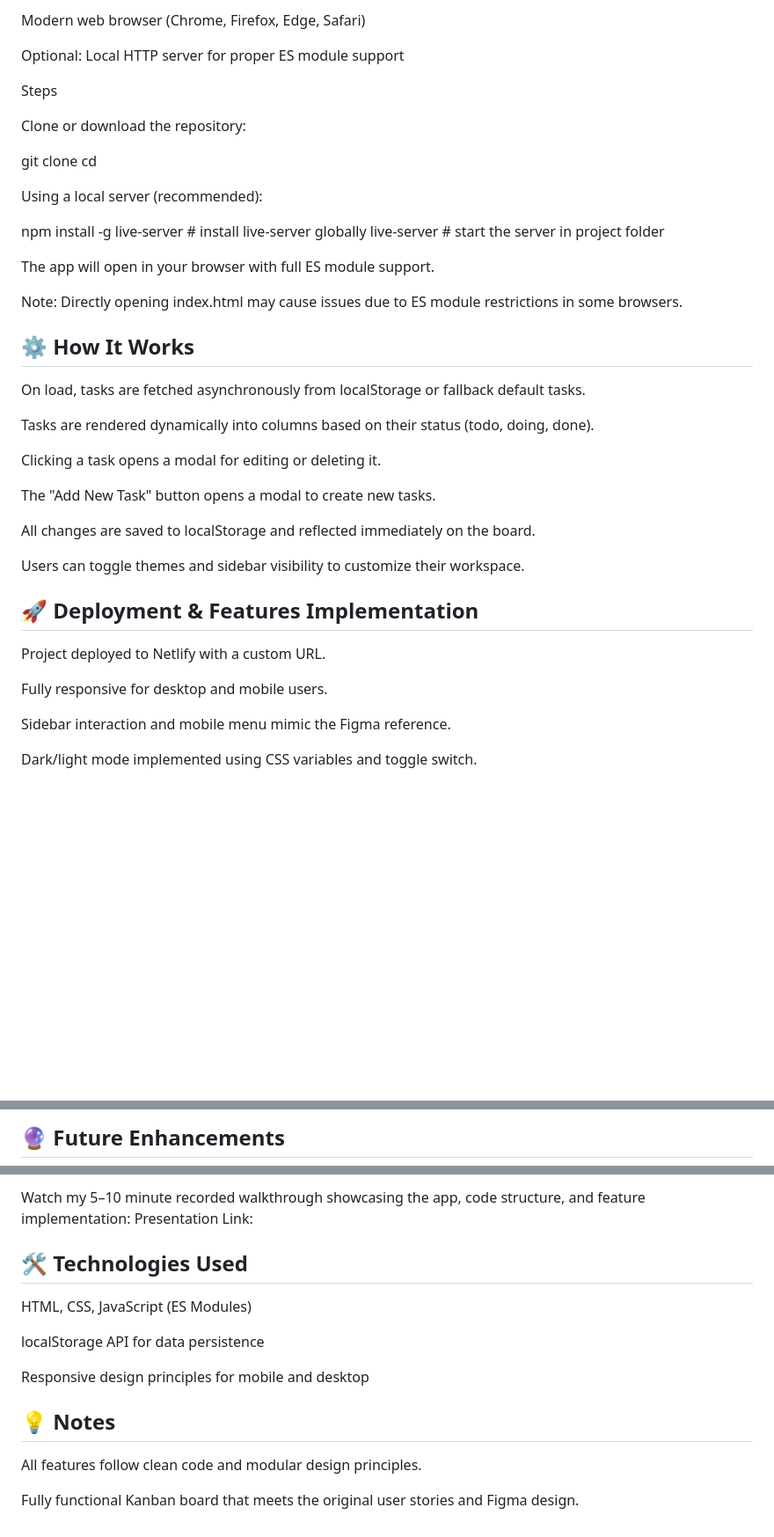
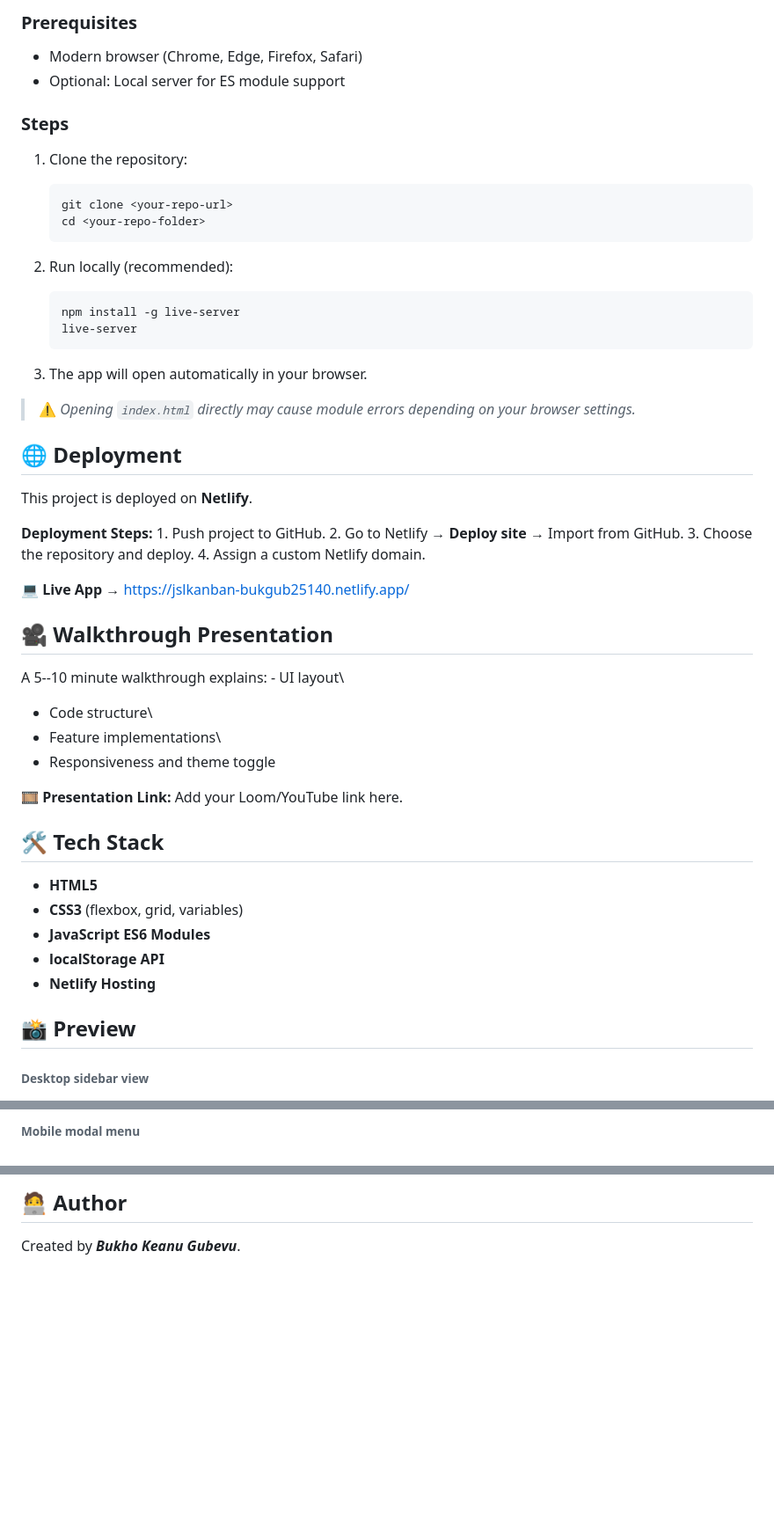
Before and after one commit to Bukho357/BUKGUB25140_PTO2503_A_Bukho_Keanu_Gubevu__JSLPP, a Markdown page: README.md, 3 parts joined by grey strips. Shown at 88% size. Rendered like a GitHub page; blank space fills up the shorter version.

````diff
--- a/README.md
+++ b/README.md
@@ -28,45 +85,59 @@ Prerequisites
 
-Modern web browser (Chrome, Firefox, Edge, Safari)
+### **Prerequisites**
 
-Optional: Local HTTP server for proper ES module support
+- Modern browser (Chrome, Edge, Firefox, Safari)
+- Optional: Local server for ES module support
 
-Steps
+### **Steps**
 
-Clone or download the repository:
+1.  Clone the repository:
 
-git clone <your-repo-url>
-cd <your-repo-folder>
+    ```bash
+    git clone <your-repo-url>
+    cd <your-repo-folder>
+    ```
 
-Using a local server (recommended):
+2.  Run locally (recommended):
 
-npm install -g live-server # install live-server globally
-live-server # start the server in project folder
+    ```bash
+    npm install -g live-server
+    live-server
+    ```
 
-The app will open in your browser with full ES module support.
+3.  The app will open automatically in your browser.
 
-Note: Directly opening index.html may cause issues due to ES module restrictions in some browsers.
+> ⚠️ _Opening `index.html` directly may cause module errors depending on
+> your browser settings._
 
-## ⚙️ How It Works
+## 🌐 Deployment
 
-On load, tasks are fetched asynchronously from localStorage or fallback default tasks.
+This project is deployed on **Netlify**.
 
-Tasks are rendered dynamically into columns based on their status (todo, doing, done).
+**Deployment Steps:** 1. Push project to GitHub. 2. Go to Netlify →
+**Deploy site** → Import from GitHub. 3. Choose the repository and
+deploy. 4. Assign a custom Netlify domain.
 
-Clicking a task opens a modal for editing or deleting it.
+💻 **Live App** → https://jslkanban-bukgub25140.netlify.app/
 
-The "Add New Task" button opens a modal to create new tasks.
+## 🎥 Walkthrough Presentation
 
-All changes are saved to localStorage and reflected immediately on the board.
+A 5--10 minute walkthrough explains: - UI layout\
 
-Users can toggle themes and sidebar visibility to customize their workspace.
+- Code structure\
+- Feature implementations\
+- Responsiveness and theme toggle
 
-## 🚀 Deployment & Features Implementation
+🎞️ **Presentation Link:** Add your Loom/YouTube link here.
 
-Project deployed to Netlify with a custom URL.
+## 🛠️ Tech Stack
 
-Fully responsive for desktop and mobile users.
+- **HTML5**
+- **CSS3** (flexbox, grid, variables)
+- **JavaScript ES6 Modules**
+- **localStorage API**
+- **Netlify Hosting**
 
-Sidebar interaction and mobile menu mimic the Figma reference.
+## 📸 Preview
 
-Dark/light mode implemented using CSS variables and toggle switch.
+###### Desktop sidebar view
 
@@ -74,3 +145,3 @@ Modular, documented JavaScript ensures maintainability and scalability.
 
-## 🔮 Future Enhancements
+###### Mobile modal menu
 
@@ -86,17 +157,4 @@ Modular, documented JavaScript ensures maintainability and scalability.
 
-Watch my 5–10 minute recorded walkthrough showcasing the app, code structure, and feature implementation:
-Presentation Link:
+## 🧑‍💻 Author
 
-## 🛠️ Technologies Used
-
-HTML, CSS, JavaScript (ES Modules)
-
-localStorage API for data persistence
-
-Responsive design principles for mobile and desktop
-
-## 💡 Notes
-
-All features follow clean code and modular design principles.
-
-Fully functional Kanban board that meets the original user stories and Figma design.
+Created by **_Bukho Keanu Gubevu_**.
````
Also changed, not shown: other parts of README.md (+77 -20 lines).
